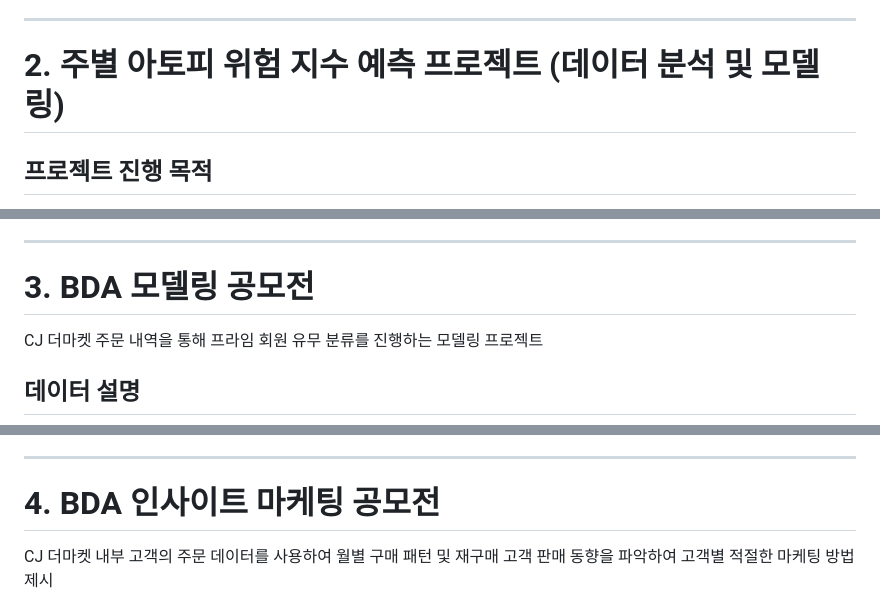
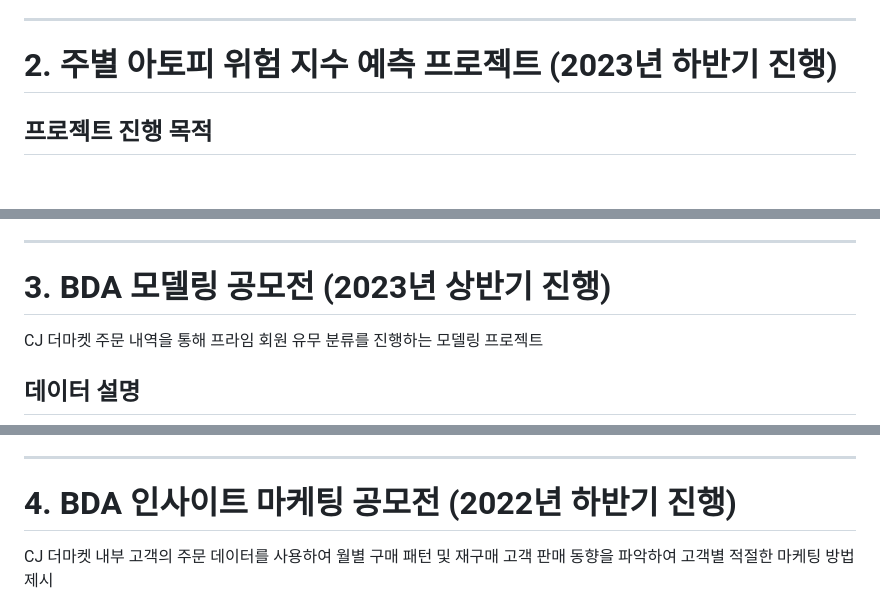
Before and after one commit to habbang8838/portfolios, a Markdown page: README.md, 3 parts joined by grey strips. Drawn GitHub-style; blank space fills up the shorter version.

```diff
--- a/README.md
+++ b/README.md
@@ -25,7 +25,7 @@
 * 연설, 영화, 사내 교육 등 다양한 분야로 커스터마이징이 가능할 것이다.
 
 ---
-# 2. 주별 아토피 위험 지수 예측 프로젝트 (데이터 분석 및 모델링)
+# 2. 주별 아토피 위험 지수 예측 프로젝트 (2023년 하반기 진행)
 
 ## 프로젝트 진행 목적
 아토피 피부염은 환경성 질환으로, 날씨 및 대기 오염 물질의 영향을 받아 악화될 수 있기에 위 인자들로 주별 아토피 증상의 악화 위험성이 있는 주간을 예측하는 모델 개발
@@ -49,7 +49,7 @@
 
 ---
 
-# 3. BDA 모델링 공모전
+# 3. BDA 모델링 공모전 (2023년 상반기 진행)
 CJ 더마켓 주문 내역을 통해 프라임 회원 유무 분류를 진행하는 모델링 프로젝트
 
 ## 데이터 설명
@@ -80,7 +80,7 @@ prime_yn(프라임 회원 유무)
 
 ---
 
-# 4. BDA 인사이트 마케팅 공모전
+# 4. BDA 인사이트 마케팅 공모전 (2022년 하반기 진행)
 CJ 더마켓 내부 고객의 주문 데이터를 사용하여 월별 구매 패턴 및 재구매 고객 판매 동향을 파악하여 고객별 적절한 마케팅 방법 제시
 
 ## 데이터 변수
```
Also changed, not shown: other parts of README.md (+23 -3 lines).
